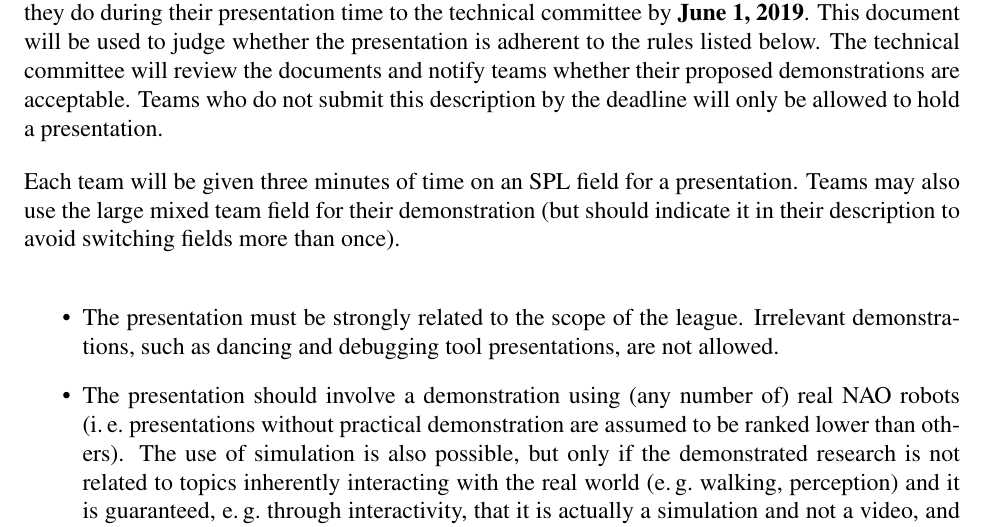
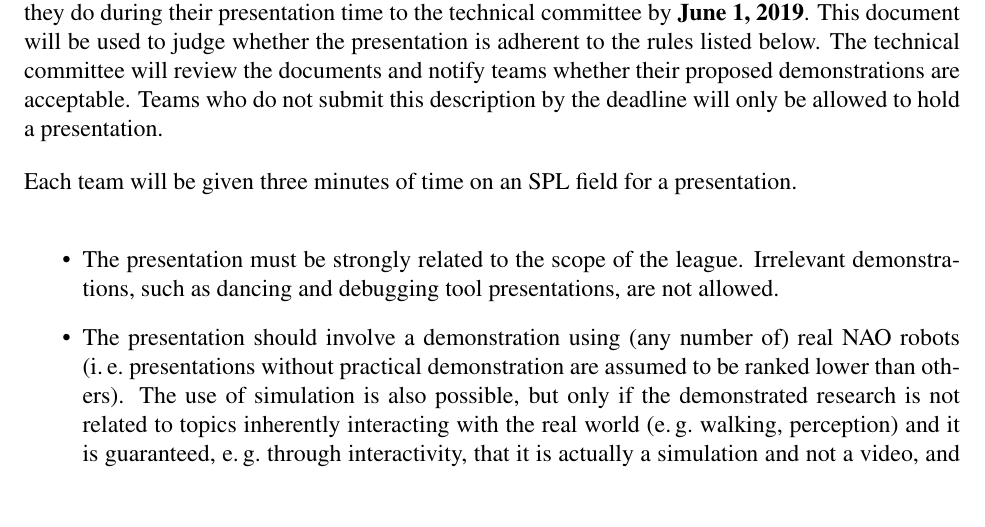
Before and after one commit to RoboCup-SPL/Rules, a LaTeX document (Challenges/Challenges.tex): part of page 2 of 5, cut so that both start at the same text, the shorter picture padded with empty space. Compiled offline with pdfLaTeX.

Commit message:
Remove reference to large field from Challenges2019

```diff
--- a/Challenges/Challenges.tex
+++ b/Challenges/Challenges.tex
@@ -99,7 +99,7 @@ The open research challenge serves as a supplement for the posters that are ment
 
 Each team \emph{must} send a short, maximum one page document describing what kind of demonstration they do during their presentation time to the technical committee by \textbf{June 1, 2019}. This document will be used to judge whether the presentation is adherent to the rules listed below. The technical committee will review the documents and notify teams whether their proposed demonstrations are acceptable. Teams who do not submit this description by the deadline will only be allowed to hold a presentation.
 
-Each team will be given three minutes of time on an SPL field for a presentation. Teams may also use the large mixed team field for their demonstration (but should indicate it in their description to avoid switching fields more than once).
+Each team will be given three minutes of time on an SPL field for a presentation.
 
 \begin{itemize}
 \item The presentation must be strongly related to the scope of the league. Irrelevant demonstrations, such as dancing and debugging tool presentations, are not allowed.
```
